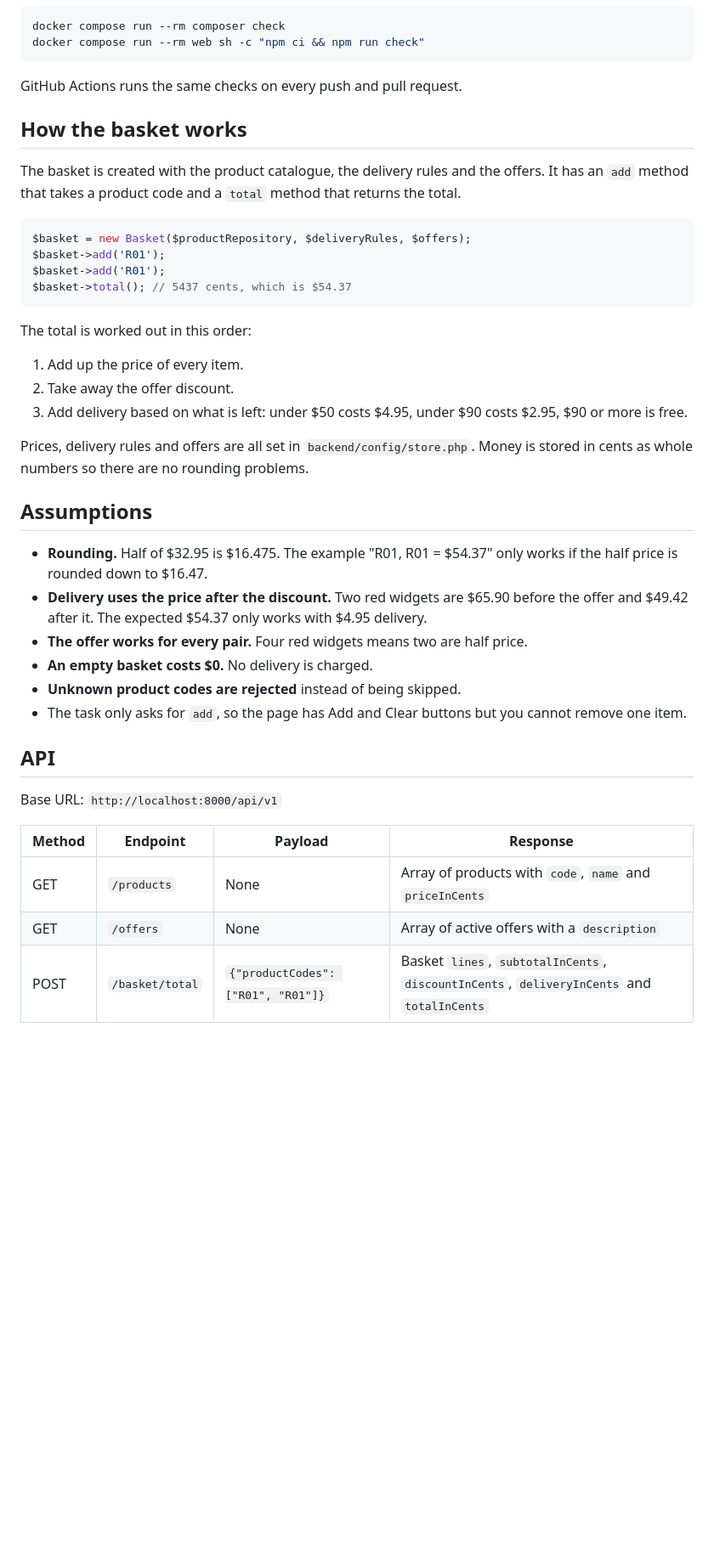
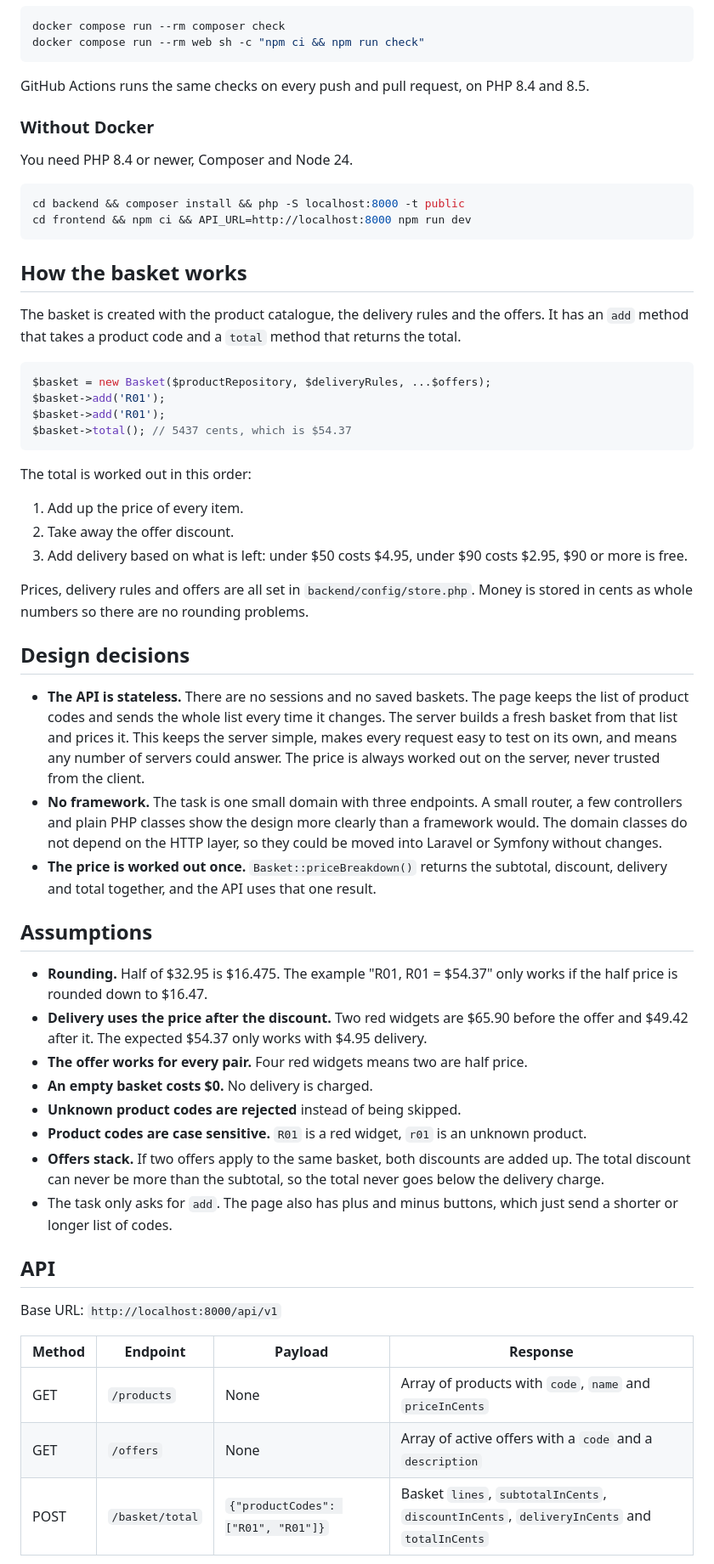
Before and after one commit to MaroofSultan17/acme-widget-basket, a Markdown page: README.md, the part around the change printed below. Shown: that part at 85% size. Drawn GitHub-style; blank space fills up the shorter version.

````diff
--- a/README.md
+++ b/README.md
@@ -20,14 +22,23 @@ docker compose run --rm composer check
 docker compose run --rm web sh -c "npm ci && npm run check"
 ```
 
-GitHub Actions runs the same checks on every push and pull request.
+GitHub Actions runs the same checks on every push and pull request, on PHP 8.4 and 8.5.
+
+### Without Docker
+
+You need PHP 8.4 or newer, Composer and Node 24.
+
+```bash
+cd backend && composer install && php -S localhost:8000 -t public
+cd frontend && npm ci && API_URL=http://localhost:8000 npm run dev
+```
 
 ## How the basket works
 
 The basket is created with the product catalogue, the delivery rules and the offers. It has an `add` method that takes a product code and a `total` method that returns the total.
 
 ```php
-$basket = new Basket($productRepository, $deliveryRules, $offers);
+$basket = new Basket($productRepository, $deliveryRules, ...$offers);
 $basket->add('R01');
 $basket->add('R01');
 $basket->total(); // 5437 cents, which is $54.37
@@ -41,6 +52,12 @@ The total is worked out in this order:
 
 Prices, delivery rules and offers are all set in `backend/config/store.php`. Money is stored in cents as whole numbers so there are no rounding problems.
 
+## Design decisions
+
+* **The API is stateless.** There are no sessions and no saved baskets. The page keeps the list of product codes and sends the whole list every time it changes. The server builds a fresh basket from that list and prices it. This keeps the server simple, makes every request easy to test on its own, and means any number of servers could answer. The price is always worked out on the server, never trusted from the client.
+* **No framework.** The task is one small domain with three endpoints. A small router, a few controllers and plain PHP classes show the design more clearly than a framework would. The domain classes do not depend on the HTTP layer, so they could be moved into Laravel or Symfony without changes.
+* **The price is worked out once.** `Basket::priceBreakdown()` returns the subtotal, discount, delivery and total together, and the API uses that one result.
+
 ## Assumptions
 
 * **Rounding.** Half of $32.95 is $16.475. The example "R01, R01 = $54.37" only works if the half price is rounded down to $16.47.
@@ -48,7 +65,9 @@ Prices, delivery rules and offers are all set in `backend/config/store.php`. Mon
 * **The offer works for every pair.** Four red widgets means two are half price.
 * **An empty basket costs $0.** No delivery is charged.
 * **Unknown product codes are rejected** instead of being skipped.
-* The task only asks for `add`, so the page has Add and Clear buttons but you cannot remove one item.
+* **Product codes are case sensitive.** `R01` is a red widget, `r01` is an unknown product.
+* **Offers stack.** If two offers apply to the same basket, both discounts are added up. The total discount can never be more than the subtotal, so the total never goes below the delivery charge.
+* The task only asks for `add`. The page also has plus and minus buttons, which just send a shorter or longer list of codes.
 
 ## API
 
@@ -57,6 +76,6 @@ Base URL: `http://localhost:8000/api/v1`
 | Method | Endpoint | Payload | Response |
 | --- | --- | --- | --- |
 | GET | `/products` | None | Array of products with `code`, `name` and `priceInCents` |
-| GET | `/offers` | None | Array of active offers with a `description` |
+| GET | `/offers` | None | Array of active offers with a `code` and a `description` |
 | POST | `/basket/total` | `{"productCodes": ["R01", "R01"]}` | Basket `lines`, `subtotalInCents`, `discountInCents`, `deliveryInCents` and `totalInCents` |
 
````
Also changed, not shown: other parts of README.md (+17 -4 lines), docs/screenshot.jpg (added).
